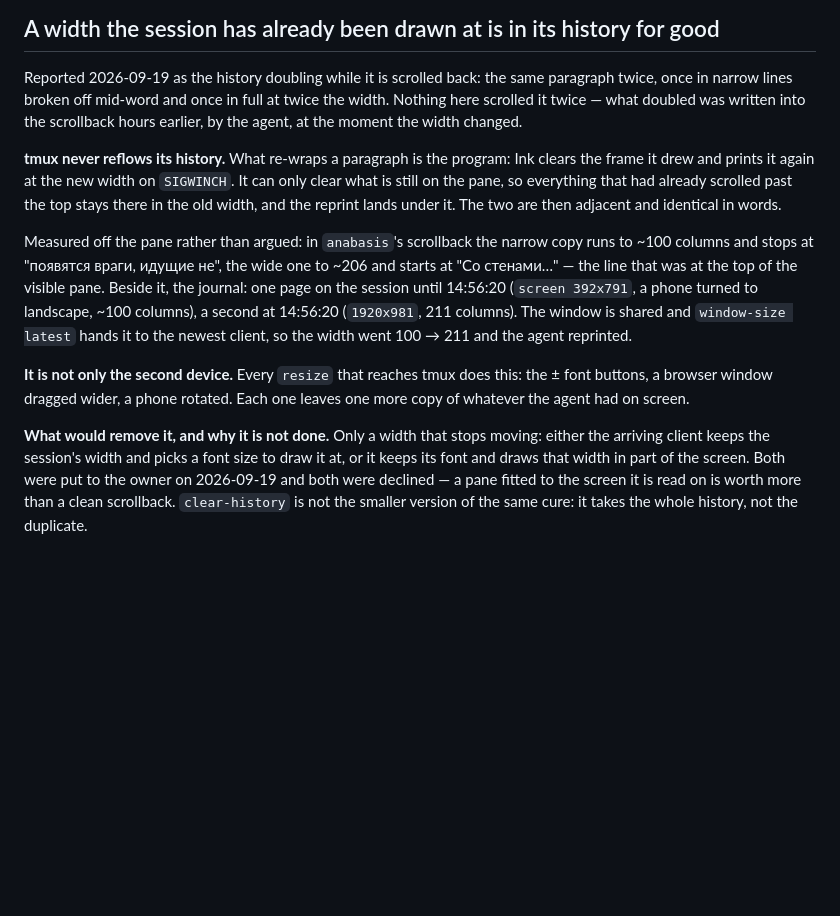
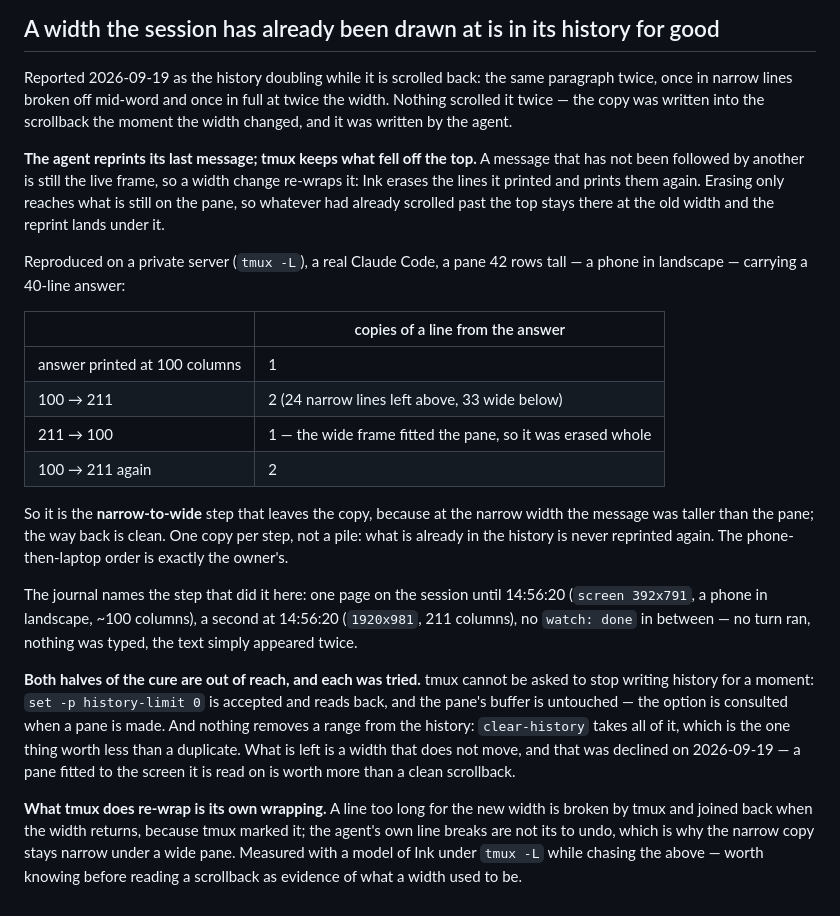
Before and after one commit to hitromudr/pockterm, a Markdown page: docs/lessons/socket-and-attach.md, the part around the change. Rendered like a GitHub page; blank space fills up the shorter version.

Commit message:
docs: дубль в истории — перепечатка живого сообщения, и она измерена
Воспроизведено на приватном сервере tmux с настоящим агентом: панель 42
строки, ответ 40 строк, ширина 100 -> 211 оставляет 24 узкие строки над
33 широкими; обратный переход чист — широкий кадр влезал в панель и стёрся
целиком. Копия одна на переход. Оба пути лечения проверены и закрыты:
history-limit на живой панели не применяется, clear-history сносит историю
целиком. Уточнено, что переносит сам tmux, а что остаётся от агента.

Co-Authored-By: Claude Opus 5 (1M context) <noreply@anthropic.com>

```diff
--- a/docs/lessons/socket-and-attach.md
+++ b/docs/lessons/socket-and-attach.md
@@ -166,32 +166,46 @@ the old code. The page publishes that size on `#term` (`data-size`, `fitNow`).
 
 Reported 2026-09-19 as the history doubling while it is scrolled back: the same
 paragraph twice, once in narrow lines broken off mid-word and once in full at
-twice the width. Nothing here scrolled it twice — what doubled was written into
-the scrollback hours earlier, by the agent, at the moment the width changed.
+twice the width. Nothing scrolled it twice — the copy was written into the
+scrollback the moment the width changed, and it was written by the agent.
 
-**tmux never reflows its history.** What re-wraps a paragraph is the program:
-Ink clears the frame it drew and prints it again at the new width on `SIGWINCH`.
-It can only clear what is still on the pane, so everything that had already
-scrolled past the top stays there in the old width, and the reprint lands under
-it. The two are then adjacent and identical in words.
+**The agent reprints its last message; tmux keeps what fell off the top.** A
+message that has not been followed by another is still the live frame, so a
+width change re-wraps it: Ink erases the lines it printed and prints them again.
+Erasing only reaches what is still on the pane, so whatever had already scrolled
+past the top stays there at the old width and the reprint lands under it.
 
-Measured off the pane rather than argued: in `anabasis`'s scrollback the narrow
-copy runs to ~100 columns and stops at "появятся враги, идущие не", the wide one
-to ~206 and starts at "Со стенами…" — the line that was at the top of the visible
-pane. Beside it, the journal: one page on the session until 14:56:20
-(`screen 392x791`, a phone turned to landscape, ~100 columns), a second at
-14:56:20 (`1920x981`, 211 columns). The window is shared and `window-size latest`
-hands it to the newest client, so the width went 100 → 211 and the agent
-reprinted.
+Reproduced on a private server (`tmux -L`), a real Claude Code, a pane 42 rows
+tall — a phone in landscape — carrying a 40-line answer:
 
-**It is not only the second device.** Every `resize` that reaches tmux does this:
-the ± font buttons, a browser window dragged wider, a phone rotated. Each one
-leaves one more copy of whatever the agent had on screen.
+| | copies of a line from the answer |
+|---|---|
+| answer printed at 100 columns | 1 |
+| 100 → 211 | 2 (24 narrow lines left above, 33 wide below) |
+| 211 → 100 | 1 — the wide frame fitted the pane, so it was erased whole |
+| 100 → 211 again | 2 |
 
-**What would remove it, and why it is not done.** Only a width that stops moving:
-either the arriving client keeps the session's width and picks a font size to
-draw it at, or it keeps its font and draws that width in part of the screen.
-Both were put to the owner on 2026-09-19 and both were declined — a pane fitted
-to the screen it is read on is worth more than a clean scrollback. `clear-history`
-is not the smaller version of the same cure: it takes the whole history, not the
-duplicate.
+So it is the **narrow-to-wide** step that leaves the copy, because at the narrow
+width the message was taller than the pane; the way back is clean. One copy per
+step, not a pile: what is already in the history is never reprinted again. The
+phone-then-laptop order is exactly the owner's.
+
+The journal names the step that did it here: one page on the session until
+14:56:20 (`screen 392x791`, a phone in landscape, ~100 columns), a second at
+14:56:20 (`1920x981`, 211 columns), no `watch: done` in between — no turn ran,
+nothing was typed, the text simply appeared twice.
+
+**Both halves of the cure are out of reach, and each was tried.** tmux cannot be
+asked to stop writing history for a moment: `set -p history-limit 0` is accepted
+and reads back, and the pane's buffer is untouched — the option is consulted when
+a pane is made. And nothing removes a range from the history: `clear-history`
+takes all of it, which is the one thing worth less than a duplicate. What is left
+is a width that does not move, and that was declined on 2026-09-19 — a pane
+fitted to the screen it is read on is worth more than a clean scrollback.
+
+**What tmux does re-wrap is its own wrapping.** A line too long for the new width
+is broken by tmux and joined back when the width returns, because tmux marked it;
+the agent's own line breaks are not its to undo, which is why the narrow copy
+stays narrow under a wide pane. Measured with a model of Ink under `tmux -L` while
+chasing the above — worth knowing before reading a scrollback as evidence of what
+a width used to be.
```
